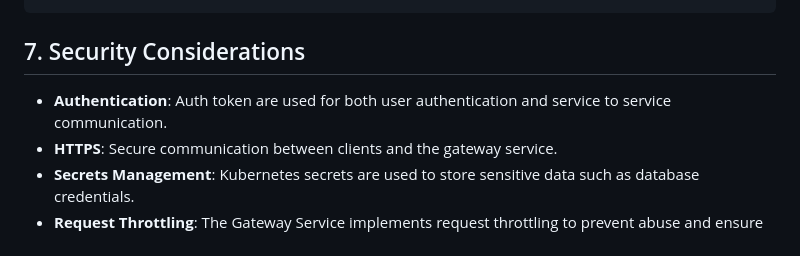
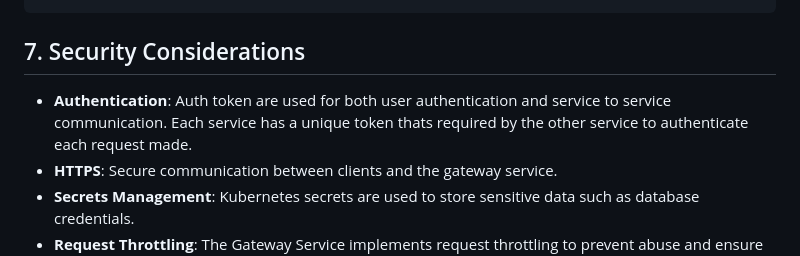
Before and after one commit to wechulimaven/django_microservices_architecture_demo, a Markdown page: README.md, the part around the change. GitHub-like rendering.

```diff
--- a/README.md
+++ b/README.md
@@ -209,7 +209,7 @@ spec:
 
 ## 7. Security Considerations
 
-- **Authentication**: Auth token are used for both user authentication and service to service communication.
+- **Authentication**: Auth token are used for both user authentication and service to service communication. Each service has a unique token thats required by the other service to authenticate each request made.
 - **HTTPS**: Secure communication between clients and the gateway service.
 - **Secrets Management**: Kubernetes secrets are used to store sensitive data such as database credentials.
 - **Request Throttling**: The Gateway Service implements request throttling to prevent abuse and ensure fair usage.
```
